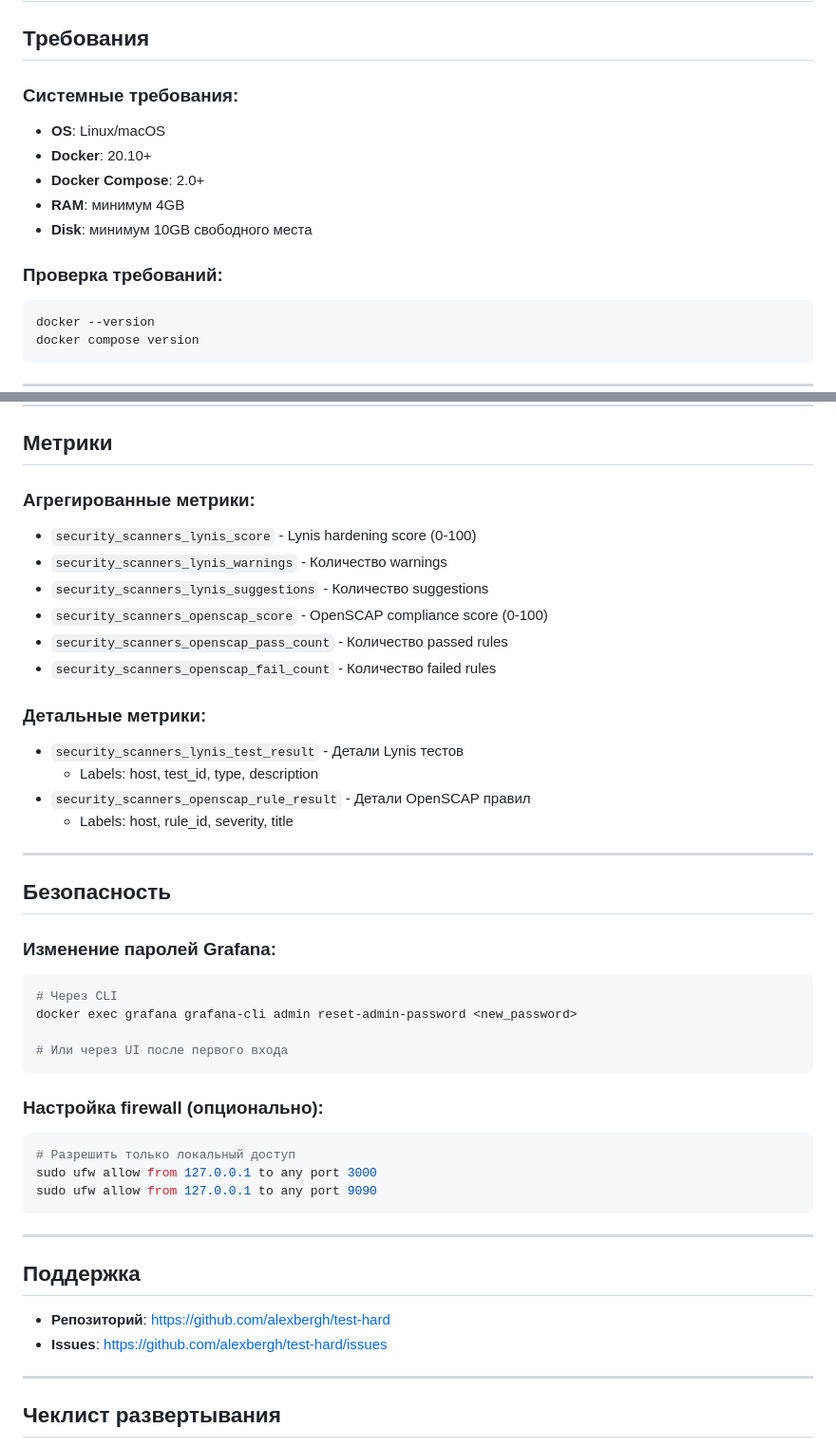
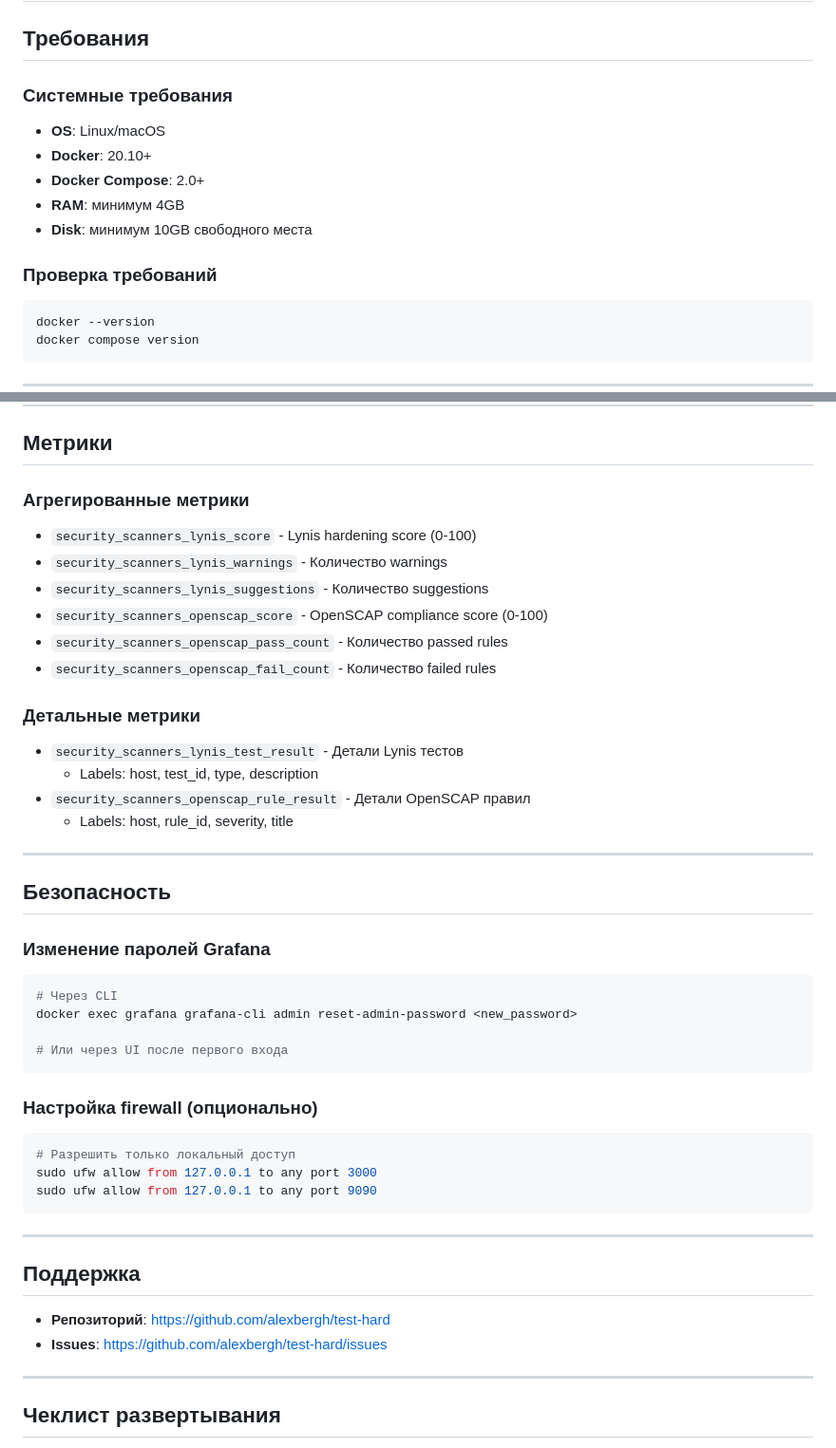
Before and after one commit to alexbergh/test-hard, a Markdown page: docs/DEPLOYMENT.md, 2 parts joined by grey strips. Shown at 95% size. Rendered like a GitHub page.

````diff
--- a/docs/DEPLOYMENT.md
+++ b/docs/DEPLOYMENT.md
@@ -2,14 +2,16 @@
 
 ## Требования
 
-### Системные требования:
-- **OS**: Linux/macOS
-- **Docker**: 20.10+
-- **Docker Compose**: 2.0+
-- **RAM**: минимум 4GB
-- **Disk**: минимум 10GB свободного места
+### Системные требования
 
-### Проверка требований:
+* **OS**: Linux/macOS
+* **Docker**: 20.10+
+* **Docker Compose**: 2.0+
+* **RAM**: минимум 4GB
+* **Disk**: минимум 10GB свободного места
+
+### Проверка требований
+
 ```bash
 docker --version
 docker compose version
@@ -308,25 +327,28 @@ test-hard/
 
 ## Метрики
 
-### Агрегированные метрики:
-- `security_scanners_lynis_score` - Lynis hardening score (0-100)
-- `security_scanners_lynis_warnings` - Количество warnings
-- `security_scanners_lynis_suggestions` - Количество suggestions
-- `security_scanners_openscap_score` - OpenSCAP compliance score (0-100)
-- `security_scanners_openscap_pass_count` - Количество passed rules
-- `security_scanners_openscap_fail_count` - Количество failed rules
+### Агрегированные метрики
 
-### Детальные метрики:
-- `security_scanners_lynis_test_result` - Детали Lynis тестов
-  - Labels: host, test_id, type, description
-- `security_scanners_openscap_rule_result` - Детали OpenSCAP правил
-  - Labels: host, rule_id, severity, title
+* `security_scanners_lynis_score` - Lynis hardening score (0-100)
+* `security_scanners_lynis_warnings` - Количество warnings
+* `security_scanners_lynis_suggestions` - Количество suggestions
+* `security_scanners_openscap_score` - OpenSCAP compliance score (0-100)
+* `security_scanners_openscap_pass_count` - Количество passed rules
+* `security_scanners_openscap_fail_count` - Количество failed rules
+
+### Детальные метрики
+
+* `security_scanners_lynis_test_result` - Детали Lynis тестов
+  * Labels: host, test_id, type, description
+* `security_scanners_openscap_rule_result` - Детали OpenSCAP правил
+  * Labels: host, rule_id, severity, title
 
 ---
 
 ## Безопасность
 
-### Изменение паролей Grafana:
+### Изменение паролей Grafana
+
 ```bash
 # Через CLI
 docker exec grafana grafana-cli admin reset-admin-password <new_password>
@@ -334,7 +356,8 @@ docker exec grafana grafana-cli admin reset-admin-password <new_password>
 # Или через UI после первого входа
 ```
 
-### Настройка firewall (опционально):
+### Настройка firewall (опционально)
+
 ```bash
 # Разрешить только локальный доступ
 sudo ufw allow from 127.0.0.1 to any port 3000
@@ -345,8 +368,8 @@ sudo ufw allow from 127.0.0.1 to any port 9090
 
 ## Поддержка
 
-- **Репозиторий**: https://github.com/alexbergh/test-hard
-- **Issues**: https://github.com/alexbergh/test-hard/issues
+* **Репозиторий**: <https://github.com/alexbergh/test-hard>
+* **Issues**: <https://github.com/alexbergh/test-hard/issues>
 
 ---
 
````
Also changed, not shown: other parts of docs/DEPLOYMENT.md (+38 -21 lines), README.md (+1 -0 lines), argocd/README.md (+8 -6 lines).
